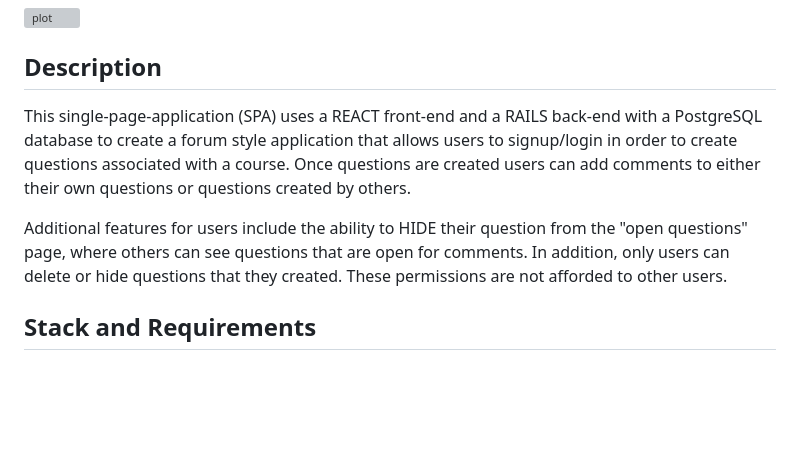
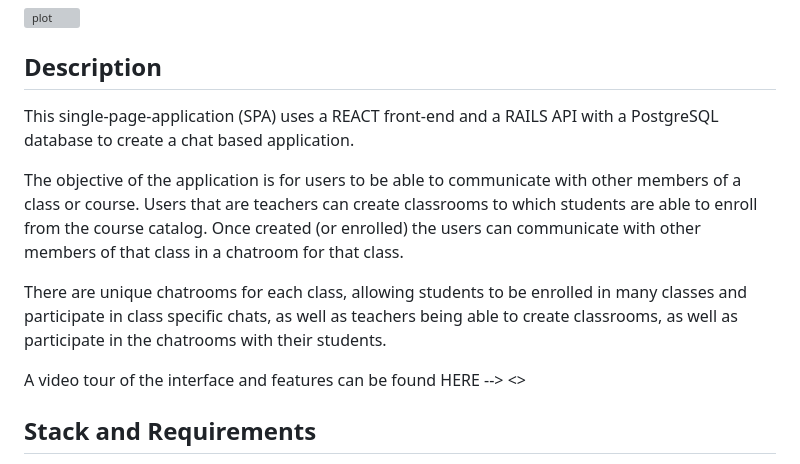
Before and after one commit to andrewjulian/phase-5-project, a Markdown page: README.md, the part around the change. GitHub-like rendering; blank space fills up the shorter version; grey boxes are pictures that could not be loaded.

Commit message:
readme revised description

```diff
--- a/README.md
+++ b/README.md
@@ -6,9 +6,13 @@
 
 ## Description
 
-This single-page-application (SPA) uses a REACT front-end and a RAILS back-end with a PostgreSQL database to create a forum style application that allows users to signup/login in order to create questions associated with a course. Once questions are created users can add comments to either their own questions or questions created by others.
+This single-page-application (SPA) uses a REACT front-end and a RAILS API with a PostgreSQL database to create a chat based application.
 
-Additional features for users include the ability to HIDE their question from the "open questions" page, where others can see questions that are open for comments. In addition, only users can delete or hide questions that they created. These permissions are not afforded to other users.
+The objective of the application is for users to be able to communicate with other members of a class or course. Users that are teachers can create classrooms to which students are able to enroll from the course catalog. Once created (or enrolled) the users can communicate with other members of that class in a chatroom for that class.
+
+There are unique chatrooms for each class, allowing students to be enrolled in many classes and participate in class specific chats, as well as teachers being able to create classrooms, as well as participate in the chatrooms with their students.
+
+A video tour of the interface and features can be found HERE --> <<link>>
 
 ## Stack and Requirements
 
```
